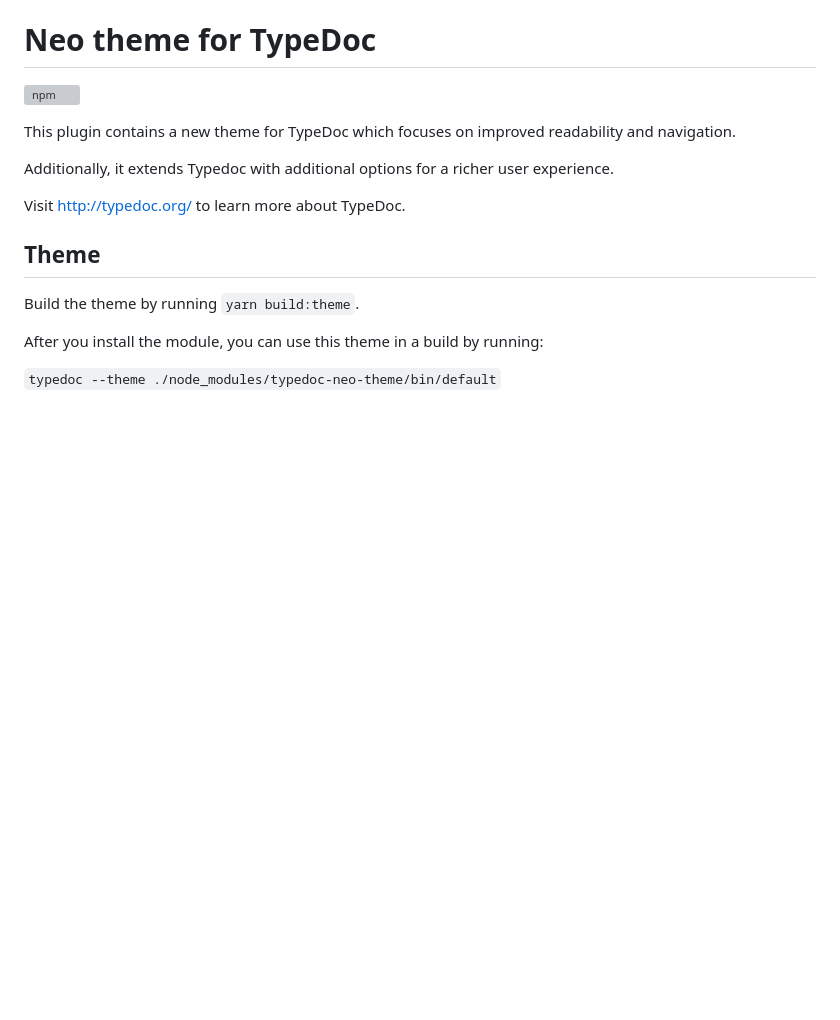
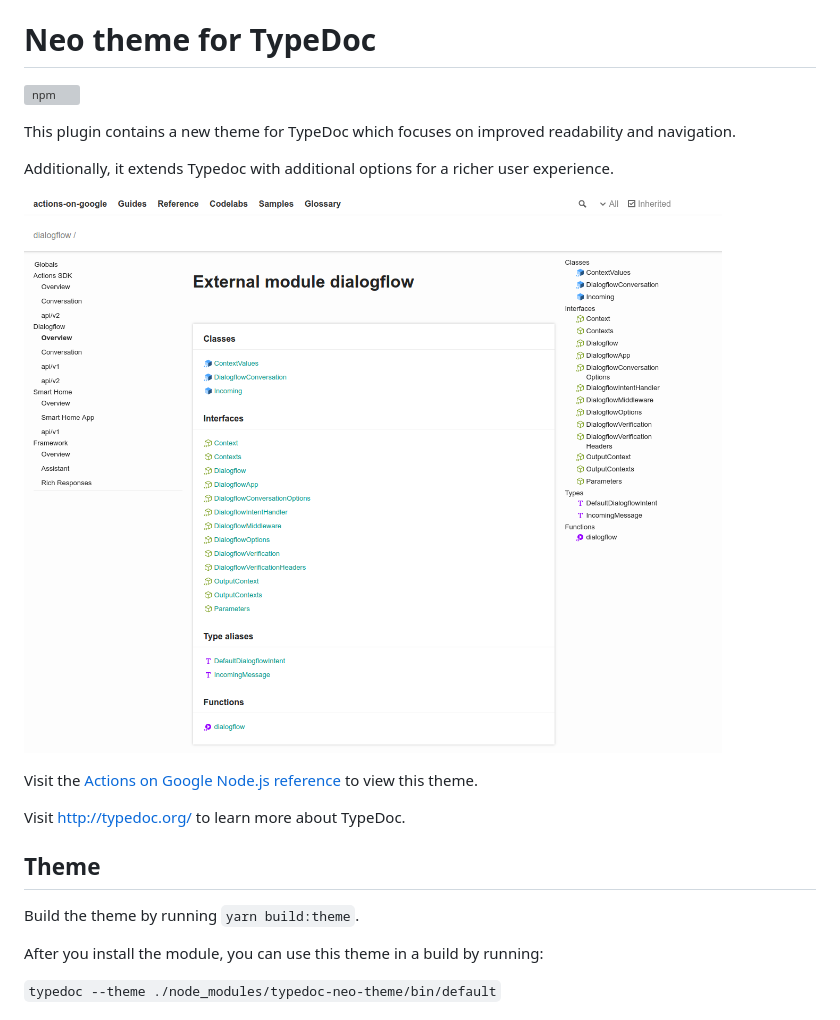
Before and after one commit to google/typedoc-neo-theme, a Markdown page: README.md, the part around the change. Rendered like a GitHub page; pictures changed too: resources/screenshot-dialogflow.png (added); blank space fills up the shorter version; grey boxes are pictures that could not be loaded.

Commit message:
Add link to example documentation and photo of theme
Bug: 135187527
Fix #1

Change-Id: I95beedc4b92575c1c99443b6d9687678ea425da2

```diff
--- a/README.md
+++ b/README.md
@@ -5,6 +5,11 @@
 This plugin contains a new theme for TypeDoc which focuses on improved readability and navigation.
 
 Additionally, it extends Typedoc with additional options for a richer user experience.
+
+![Screenshot of external module design](./resources/screenshot-dialogflow.png)
+
+Visit the [Actions on Google Node.js reference](https://actions-on-google.github.io/actions-on-google-nodejs)
+to view this theme.
 
 Visit http://typedoc.org/ to learn more about TypeDoc.
 
```
